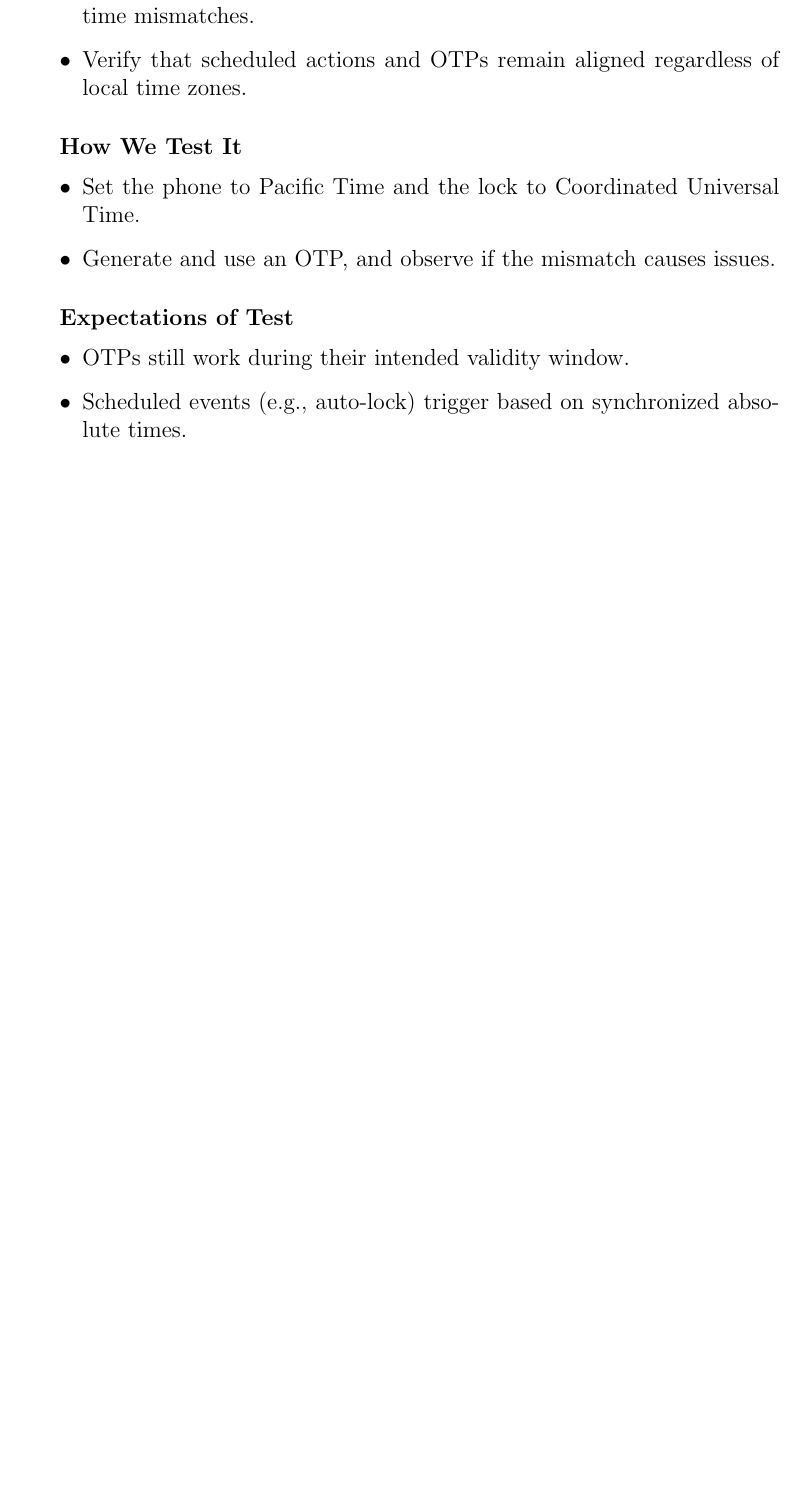
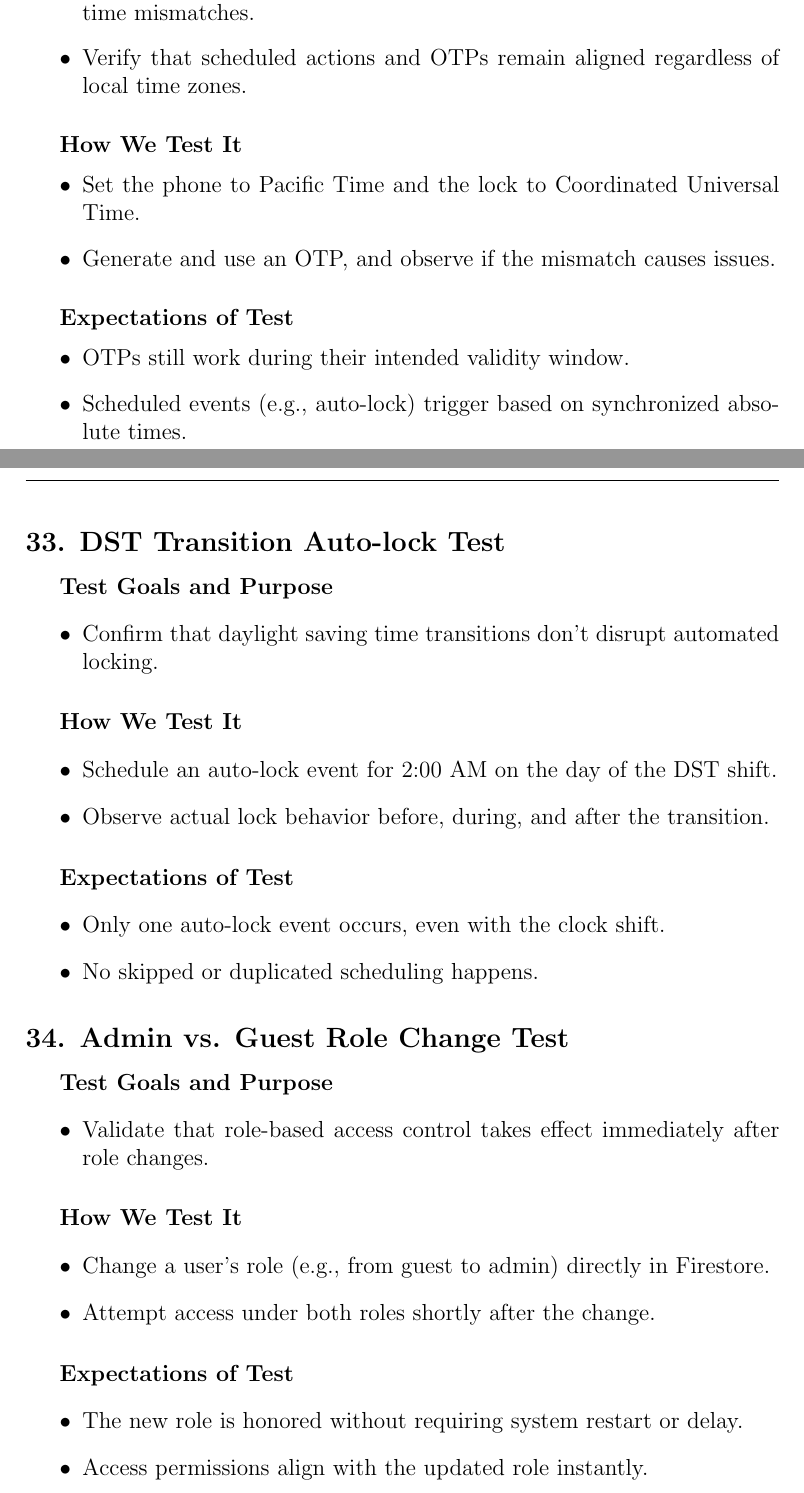
Before and after one commit to neenanhi/CSE123_Project, a LaTeX document (docs/DesignDoc/DesignDoc.tex, which reads docs/DesignDoc/Future_Testing.tex): part of page 45 of 45 before the commit and two parts of pages 45 and 46 of 46 after it, the two joined at a grey line, cut so that both start at the same text, the shorter picture padded with empty space. Compiled offline with pdfLaTeX.

```diff
--- a/docs/DesignDoc/Future_Testing.tex
+++ b/docs/DesignDoc/Future_Testing.tex
@@ -159,3 +159,35 @@
     \item OTPs still work during their intended validity window.
     \item Scheduled events (e.g., auto-lock) trigger based on synchronized absolute times.
 \end{itemize}
+
+\subsection*{33. DST Transition Auto-lock Test}
+\subparagraph{Test Goals and Purpose}
+\begin{itemize}
+    \item Confirm that daylight saving time transitions don't disrupt automated locking.
+\end{itemize}
+\subparagraph{How We Test It}
+\begin{itemize}
+    \item Schedule an auto-lock event for 2:00 AM on the day of the DST shift.
+    \item Observe actual lock behavior before, during, and after the transition.
+\end{itemize}
+\subparagraph{Expectations of Test}
+\begin{itemize}
+    \item Only one auto-lock event occurs, even with the clock shift.
+    \item No skipped or duplicated scheduling happens.
+\end{itemize}
+
+\subsection*{34. Admin vs. Guest Role Change Test}
+\subparagraph{Test Goals and Purpose}
+\begin{itemize}
+    \item Validate that role-based access control takes effect immediately after role changes.
+\end{itemize}
+\subparagraph{How We Test It}
+\begin{itemize}
+    \item Change a user's role (e.g., from guest to admin) directly in Firestore.
+    \item Attempt access under both roles shortly after the change.
+\end{itemize}
+\subparagraph{Expectations of Test}
+\begin{itemize}
+    \item The new role is honored without requiring system restart or delay.
+    \item Access permissions align with the updated role instantly.
+\end{itemize}
```
